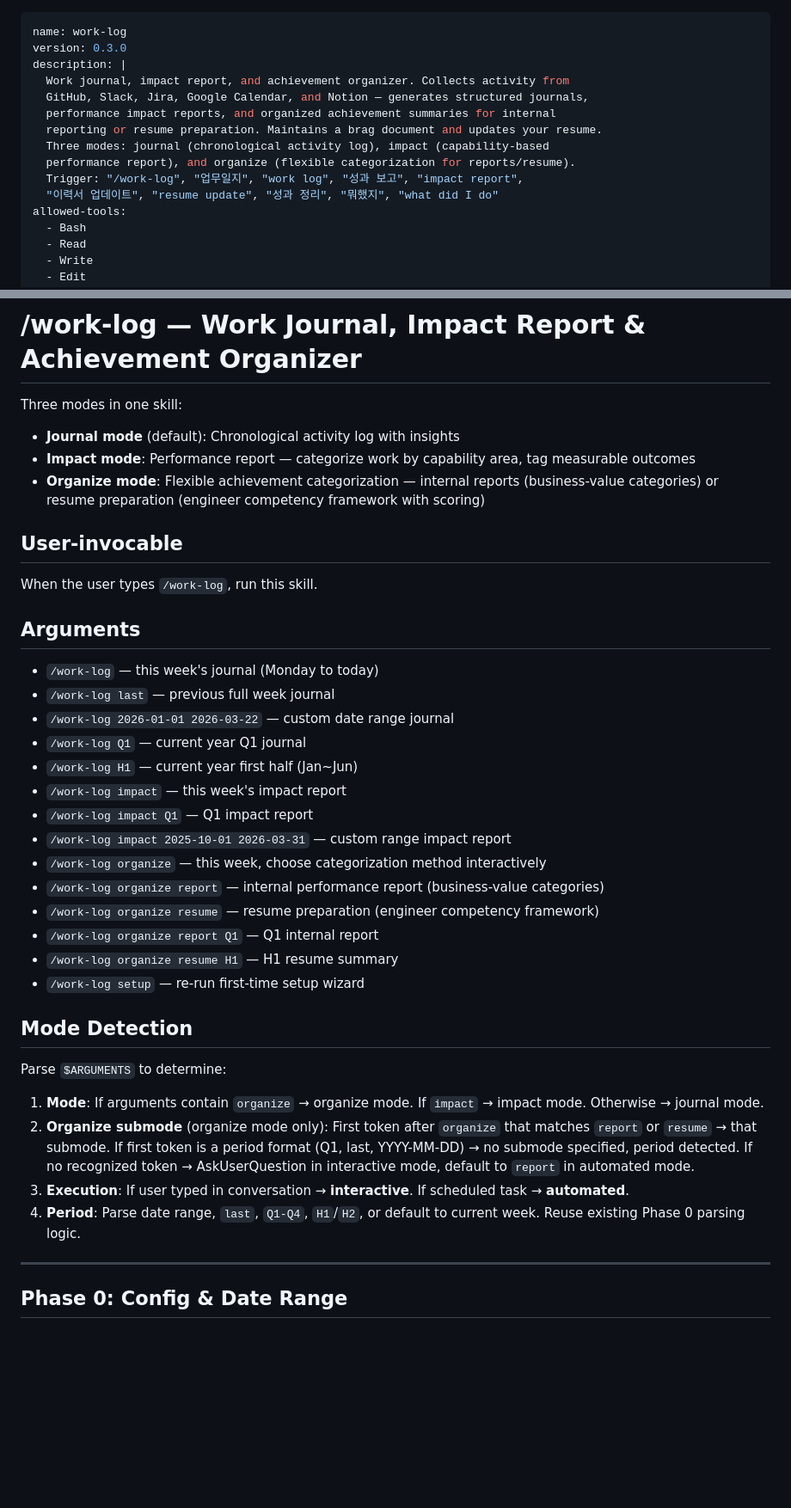
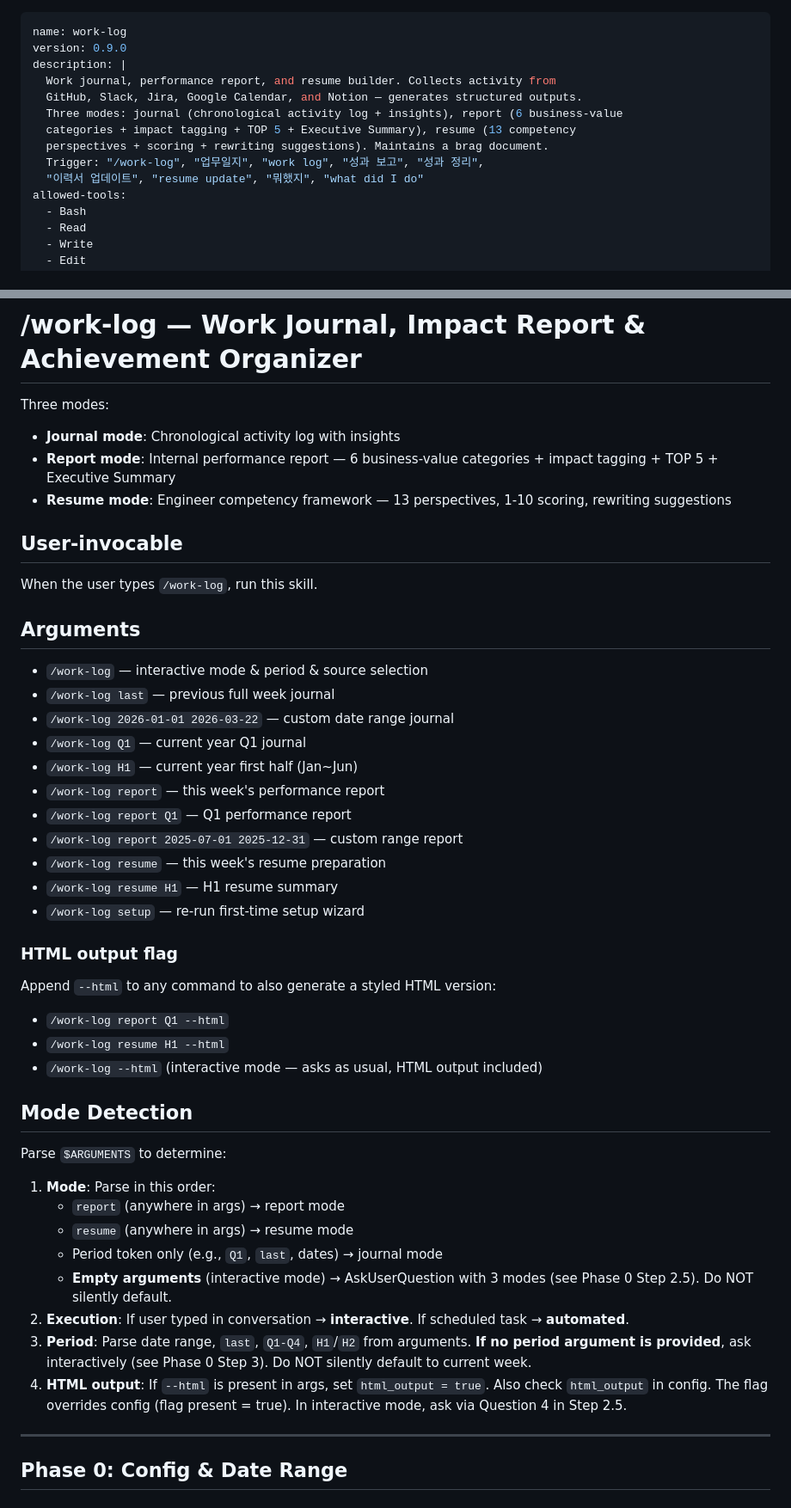
Before and after one commit to symoon94/moonkit, a Markdown page: skills/work-log/SKILL.md, 2 parts joined by grey strips. Shown at 86% size. Drawn GitHub-style; blank space fills up the shorter version.

```diff
--- a/skills/work-log/SKILL.md
+++ b/skills/work-log/SKILL.md
@@ -1,15 +1,14 @@
 ---
 name: work-log
-version: 0.3.0
+version: 0.9.0
 description: |
-  Work journal, impact report, and achievement organizer. Collects activity from
-  GitHub, Slack, Jira, Google Calendar, and Notion — generates structured journals,
-  performance impact reports, and organized achievement summaries for internal
-  reporting or resume preparation. Maintains a brag document and updates your resume.
-  Three modes: journal (chronological activity log), impact (capability-based
-  performance report), and organize (flexible categorization for reports/resume).
-  Trigger: "/work-log", "업무일지", "work log", "성과 보고", "impact report",
-  "이력서 업데이트", "resume update", "성과 정리", "뭐했지", "what did I do"
+  Work journal, performance report, and resume builder. Collects activity from
+  GitHub, Slack, Jira, Google Calendar, and Notion — generates structured outputs.
+  Three modes: journal (chronological activity log + insights), report (6 business-value
+  categories + impact tagging + TOP 5 + Executive Summary), resume (13 competency
+  perspectives + scoring + rewriting suggestions). Maintains a brag document.
+  Trigger: "/work-log", "업무일지", "work log", "성과 보고", "성과 정리",
+  "이력서 업데이트", "resume update", "뭐했지", "what did I do"
 allowed-tools:
   - Bash
   - Read
@@ -37,10 +36,10 @@ If preamble produces no output, proceed normally.
 
 # /work-log — Work Journal, Impact Report & Achievement Organizer
 
-Three modes in one skill:
-- **Journal mode** (default): Chronological activity log with insights
-- **Impact mode**: Performance report — categorize work by capability area, tag measurable outcomes
-- **Organize mode**: Flexible achievement categorization — internal reports (business-value categories) or resume preparation (engineer competency framework with scoring)
+Three modes:
+- **Journal mode**: Chronological activity log with insights
+- **Report mode**: Internal performance report — 6 business-value categories + impact tagging + TOP 5 + Executive Summary
+- **Resume mode**: Engineer competency framework — 13 perspectives, 1-10 scoring, rewriting suggestions
 
 ## User-invocable
 
@@ -48,28 +47,36 @@ When the user types `/work-log`, run this skill.
 
 ## Arguments
 
-- `/work-log` — this week's journal (Monday to today)
+- `/work-log` — interactive mode & period & source selection
 - `/work-log last` — previous full week journal
 - `/work-log 2026-01-01 2026-03-22` — custom date range journal
 - `/work-log Q1` — current year Q1 journal
 - `/work-log H1` — current year first half (Jan~Jun)
-- `/work-log impact` — this week's impact report
-- `/work-log impact Q1` — Q1 impact report
-- `/work-log impact 2025-10-01 2026-03-31` — custom range impact report
-- `/work-log organize` — this week, choose categorization method interactively
-- `/work-log organize report` — internal performance report (business-value categories)
-- `/work-log organize resume` — resume preparation (engineer competency framework)
-- `/work-log organize report Q1` — Q1 internal report
-- `/work-log organize resume H1` — H1 resume summary
+- `/work-log report` — this week's performance report
+- `/work-log report Q1` — Q1 performance report
+- `/work-log report 2025-07-01 2025-12-31` — custom range report
+- `/work-log resume` — this week's resume preparation
+- `/work-log resume H1` — H1 resume summary
 - `/work-log setup` — re-run first-time setup wizard
+
+### HTML output flag
+
+Append `--html` to any command to also generate a styled HTML version:
+- `/work-log report Q1 --html`
+- `/work-log resume H1 --html`
+- `/work-log --html` (interactive mode — asks as usual, HTML output included)
 
 ## Mode Detection
 
 Parse `$ARGUMENTS` to determine:
-1. **Mode**: If arguments contain `organize` → organize mode. If `impact` → impact mode. Otherwise → journal mode.
-2. **Organize submode** (organize mode only): First token after `organize` that matches `report` or `resume` → that submode. If first token is a period format (Q1, last, YYYY-MM-DD) → no submode specified, period detected. If no recognized token → AskUserQuestion in interactive mode, default to `report` in automated mode.
-3. **Execution**: If user typed in conversation → **interactive**. If scheduled task → **automated**.
-4. **Period**: Parse date range, `last`, `Q1-Q4`, `H1`/`H2`, or default to current week. Reuse existing Phase 0 parsing logic.
+1. **Mode**: Parse in this order:
+   - `report` (anywhere in args) → report mode
+   - `resume` (anywhere in args) → resume mode
+   - Period token only (e.g., `Q1`, `last`, dates) → journal mode
+   - **Empty arguments** (interactive mode) → AskUserQuestion with 3 modes (see Phase 0 Step 2.5). Do NOT silently default.
+2. **Execution**: If user typed in conversation → **interactive**. If scheduled task → **automated**.
+3. **Period**: Parse date range, `last`, `Q1-Q4`, `H1`/`H2` from arguments. **If no period argument is provided**, ask interactively (see Phase 0 Step 3). Do NOT silently default to current week.
+4. **HTML output**: If `--html` is present in args, set `html_output = true`. Also check `html_output` in config. The flag overrides config (flag present = true). In interactive mode, ask via Question 4 in Step 2.5.
 
 ---
 
```
Also changed, not shown: other parts of skills/work-log/SKILL.md (+170 -109 lines).
